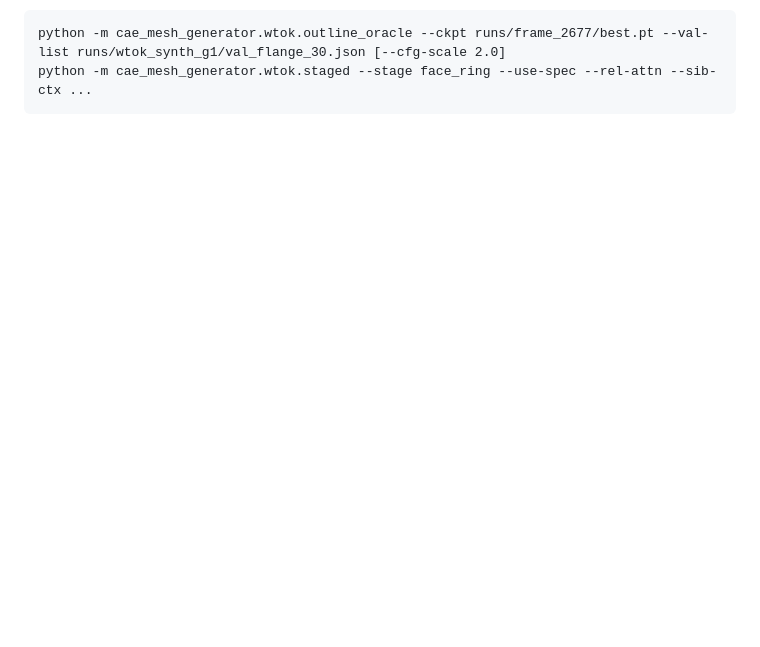
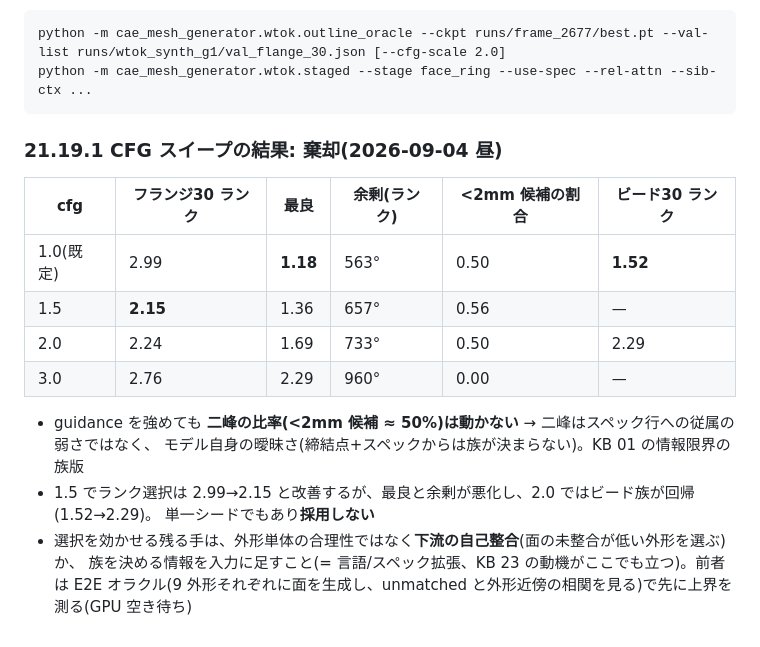
Before and after one commit to hidehikofukaya/AutoMetalSheet, a Markdown page: docs/KB/21_face_loops.md, the part around the change. Rendered like a GitHub page; blank space fills up the shorter version.

Commit message:
docs: KB 21.19.1 CFG sweep rejected -- guidance does not collapse the two-mode split (50% either way); 1.5 helps ranked but hurts best/excess, 2.0 regresses bead val
Claude-Session: https://claude.ai/code/session_01WEPVXPcFyEFAkysvokqpZT

````diff
--- a/docs/KB/21_face_loops.md
+++ b/docs/KB/21_face_loops.md
@@ -473,3 +473,20 @@ unmatched 10.0%、余剰2983°(2.9×)、**Chamfer 2.92mm**(3.12→)、未被覆
 python -m cae_mesh_generator.wtok.outline_oracle --ckpt runs/frame_2677/best.pt --val-list runs/wtok_synth_g1/val_flange_30.json [--cfg-scale 2.0]
 python -m cae_mesh_generator.wtok.staged --stage face_ring --use-spec --rel-attn --sib-ctx ...
 ```
+
+### 21.19.1 CFG スイープの結果: 棄却(2026-09-04 昼)
+
+| cfg | フランジ30 ランク | 最良 | 余剰(ランク) | <2mm 候補の割合 | ビード30 ランク |
+|---|---|---|---|---|---|
+| 1.0(既定) | 2.99 | **1.18** | 563° | 0.50 | **1.52** |
+| 1.5 | **2.15** | 1.36 | 657° | 0.56 | — |
+| 2.0 | 2.24 | 1.69 | 733° | 0.50 | 2.29 |
+| 3.0 | 2.76 | 2.29 | 960° | 0.00 | — |
+
+- guidance を強めても **二峰の比率(<2mm 候補 ≈ 50%)は動かない** → 二峰はスペック行への従属の弱さではなく、
+  モデル自身の曖昧さ(締結点+スペックからは族が決まらない)。KB 01 の情報限界の族版
+- 1.5 でランク選択は 2.99→2.15 と改善するが、最良と余剰が悪化し、2.0 ではビード族が回帰(1.52→2.29)。
+  単一シードでもあり**採用しない**
+- 選択を効かせる残る手は、外形単体の合理性ではなく**下流の自己整合**(面の未整合が低い外形を選ぶ)か、
+  族を決める情報を入力に足すこと(= 言語/スペック拡張、KB 23 の動機がここでも立つ)。前者は
+  E2E オラクル(9 外形それぞれに面を生成し、unmatched と外形近傍の相関を見る)で先に上界を測る(GPU 空き待ち)
````
